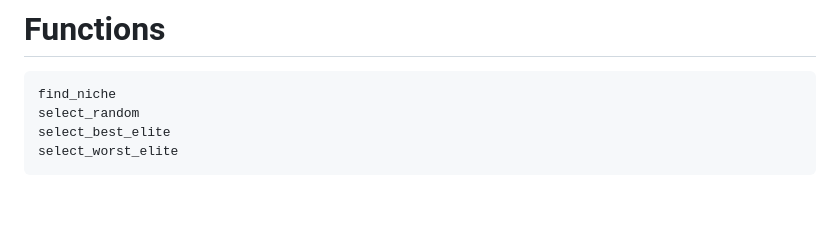
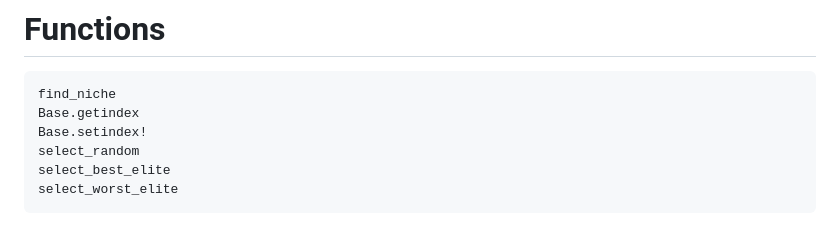
Before and after one commit to dscolby/MAPElites.jl, a Markdown page: docs/src/developers.md, the part around the change. Rendered like a GitHub page; blank space fills up the shorter version.

Commit message:
Included getindex and setindex! in docs

````diff
--- a/docs/src/developers.md
+++ b/docs/src/developers.md
@@ -62,6 +62,8 @@ GridArchive
 # Functions
 ```@docs
 find_niche
+Base.getindex
+Base.setindex!
 select_random
 select_best_elite
 select_worst_elite
````
